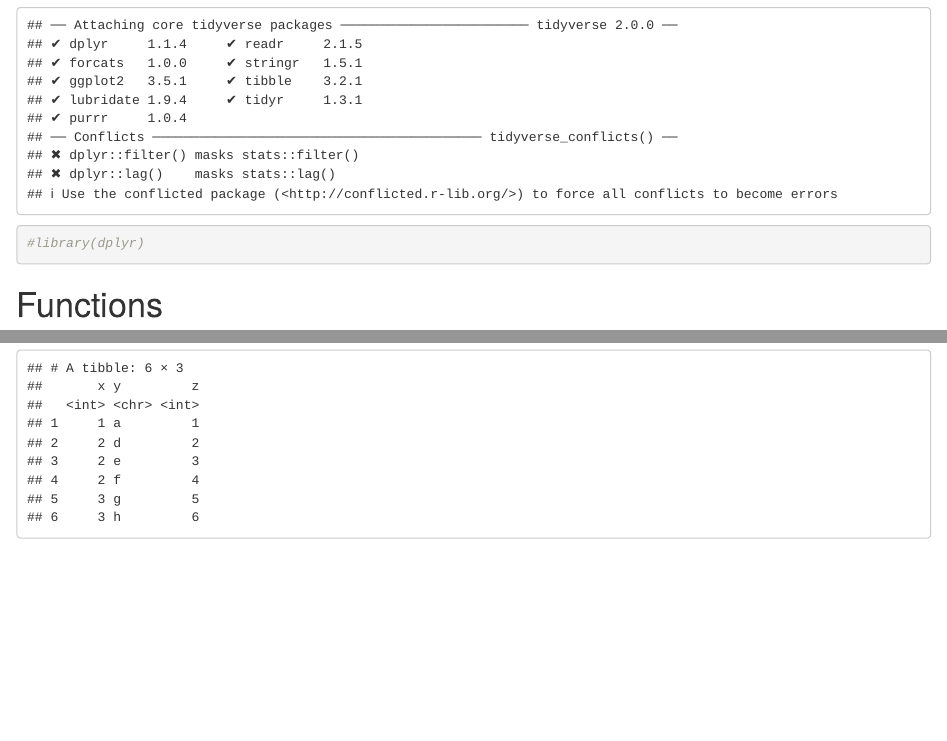
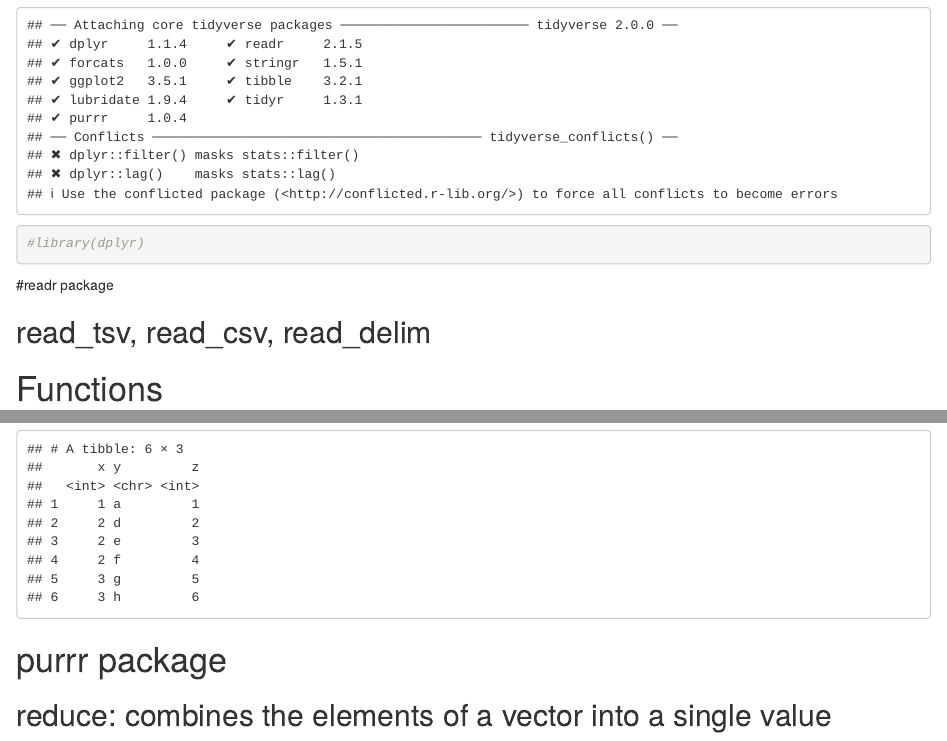
Before and after one commit to slzhao/cqsR, an R Markdown document (inst/doc/RforDataScienceNotes.Rmd): the page in a window 1100 px wide, from 200 px down, and a second part further down, joined at a grey line. Rendered offline with R 4.5, knitr and Pandoc, with nearby package versions; code that draws random numbers runs with fixed seeds of ours.

Commit message:
add reduce function

````diff
--- a/inst/doc/RforDataScienceNotes.Rmd
+++ b/inst/doc/RforDataScienceNotes.Rmd
@@ -16,6 +16,12 @@ https://r4ds.had.co.nz/
 library(tidyverse)
 #library(dplyr)
 ```
+
+#readr package
+
+## read_tsv, read_csv, read_delim
+
+
 
 # Functions
 
@@ -127,3 +133,6 @@ separate_rows(df, y, z, convert = TRUE)
 
 
 ```
+
+# purrr package
+## reduce: combines the elements of a vector into a single value
````
